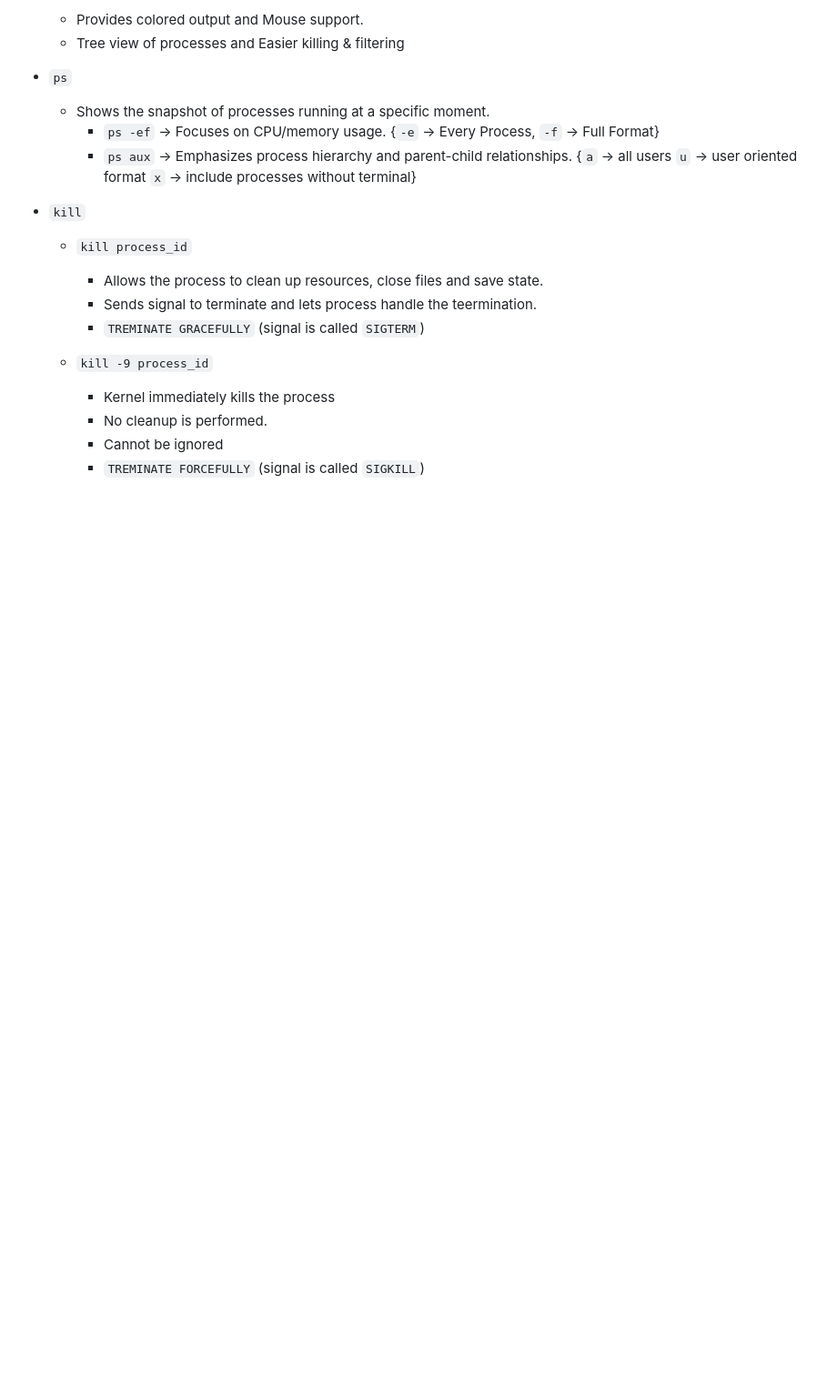
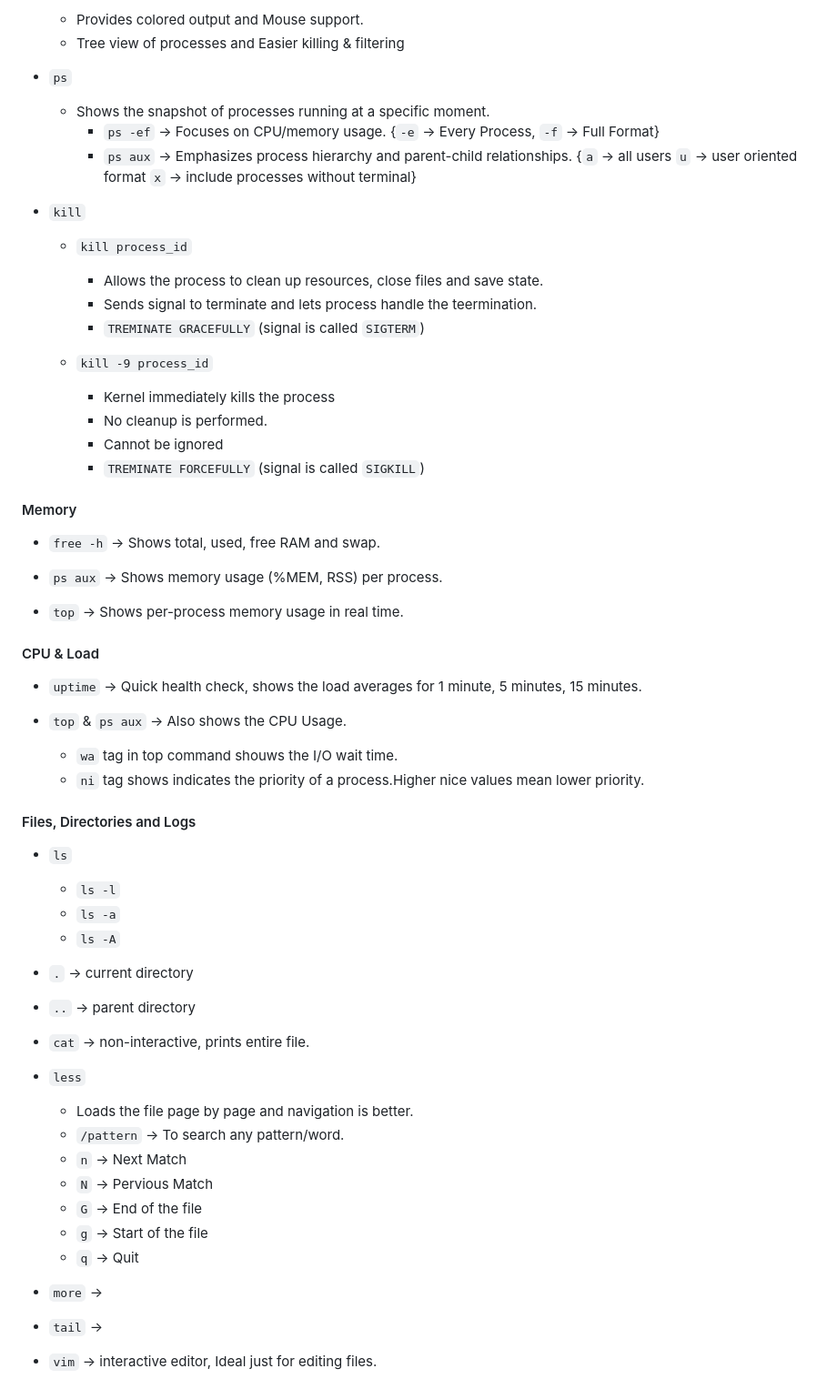
Before and after one commit to ktulasipravallika/ktulasipravallika.github.io, a Markdown page: blogs/Linux.md, the part around the change printed below. Shown: that part at 91% size. Drawn GitHub-style; blank space fills up the shorter version.

```diff
--- a/blogs/Linux.md
+++ b/blogs/Linux.md
@@ -213,3 +237,49 @@ Program is a file on disk.
      * No cleanup is performed.
      * Cannot be ignored
      * `TREMINATE FORCEFULLY` (signal is called `SIGKILL`)
+
+#### Memory
+
+* `free -h` → Shows total, used, free RAM and swap.
+
+* `ps aux` → Shows memory usage (%MEM, RSS) per process.
+
+* `top` → Shows per-process memory usage in real time.
+
+#### CPU & Load
+
+* `uptime` → Quick health check, shows the load averages for 1 minute, 5 minutes, 15 minutes.
+
+* `top` & `ps aux` → Also shows the CPU Usage.
+
+  * `wa` tag in top command shouws the I/O wait time.
+  * `ni` tag shows indicates the priority of a process.Higher nice values mean lower priority.
+
+#### Files, Directories and Logs
+
+* `ls`
+
+  * `ls -l`
+  * `ls -a`
+  * `ls -A`
+
+* `.` → current directory
+* `..` → parent directory
+
+* `cat` → non-interactive, prints entire file.
+
+* `less`
+
+  * Loads the file page by page and navigation is better.
+  * `/pattern` → To search any pattern/word.
+  * `n` → Next Match
+  * `N` → Pervious Match
+  * `G` → End of the file
+  * `g` → Start of the file
+  * `q` → Quit
+
+* `more` →
+
+* `tail` →
+
+* `vim` → interactive editor, Ideal just for editing files.
```
Also changed, not shown: other parts of blogs/Linux.md (+27 -3 lines).
